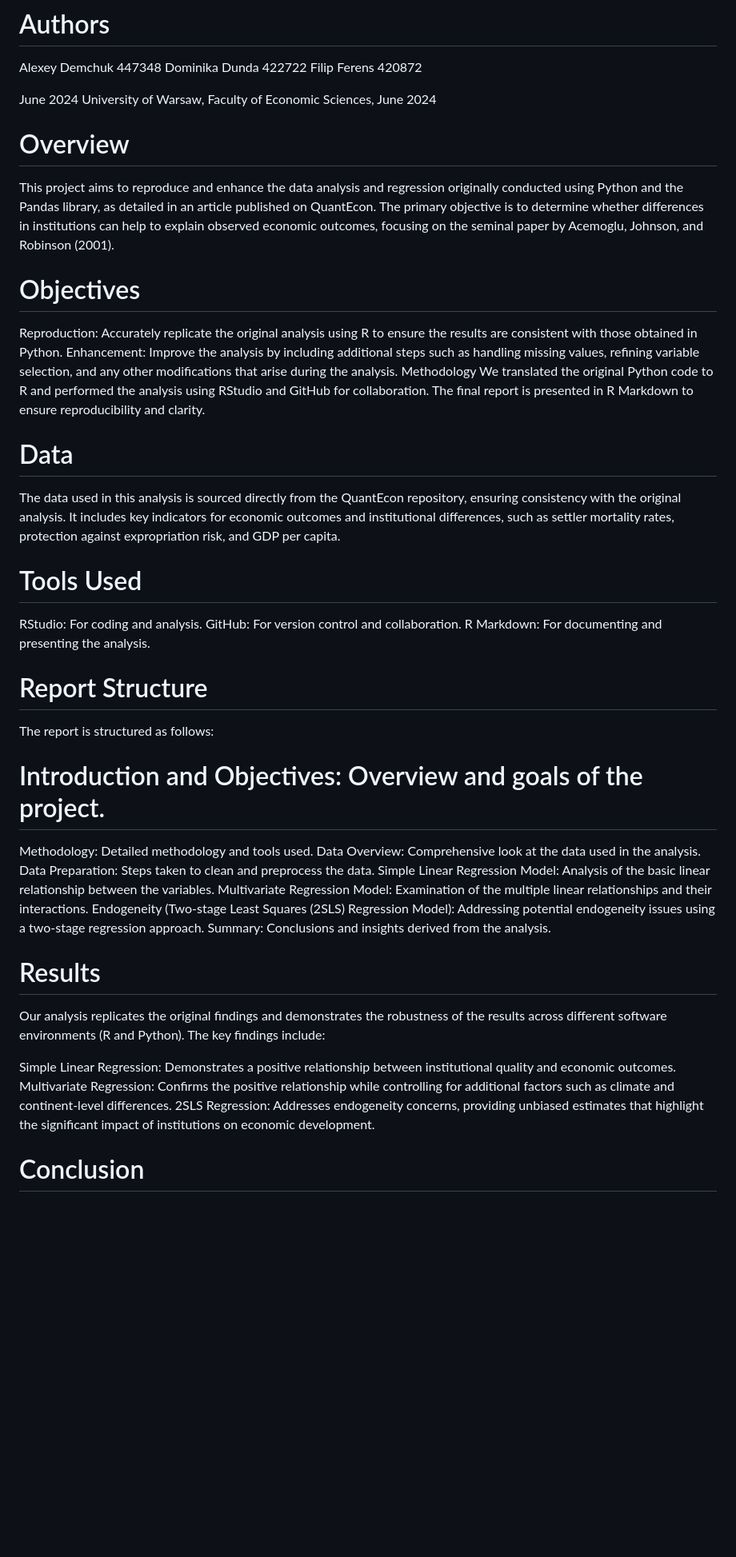
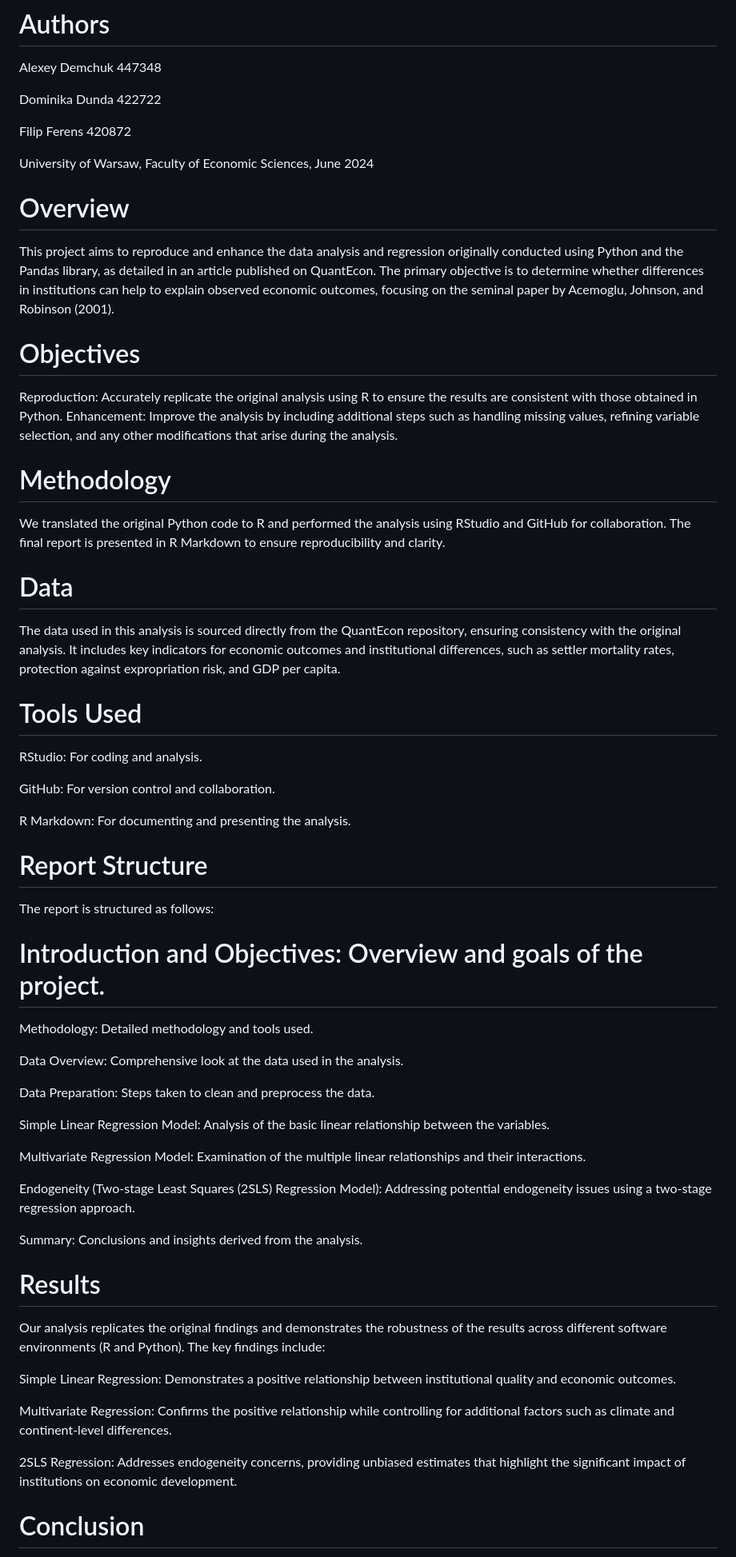
Before and after one commit to fifxx/rr2024_project_respository, a Markdown page: README.md, the part around one of its changes. Shown at 80% size. Rendered like a GitHub page; blank space fills up the shorter version.

Commit message:
README final changes.

```diff
--- a/README.md
+++ b/README.md
@@ -2,10 +2,12 @@
 
 # Authors
 Alexey Demchuk 447348
+
 Dominika Dunda 422722
+
 Filip Ferens 420872
 
-June 2024
+
 University of Warsaw, Faculty of Economic Sciences, June 2024
 
 # Overview
@@ -14,7 +16,8 @@ This project aims to reproduce and enhance the data analysis and regression orig
 # Objectives
 Reproduction: Accurately replicate the original analysis using R to ensure the results are consistent with those obtained in Python.
 Enhancement: Improve the analysis by including additional steps such as handling missing values, refining variable selection, and any other modifications that arise during the analysis.
-Methodology
+
+# Methodology
 We translated the original Python code to R and performed the analysis using RStudio and GitHub for collaboration. The final report is presented in R Markdown to ensure reproducibility and clarity.
 
 # Data
@@ -22,7 +25,9 @@ The data used in this analysis is sourced directly from the QuantEcon repository
 
 # Tools Used
 RStudio: For coding and analysis.
+
 GitHub: For version control and collaboration.
+
 R Markdown: For documenting and presenting the analysis.
 
 # Report Structure
@@ -30,18 +35,26 @@ The report is structured as follows:
 
 # Introduction and Objectives: Overview and goals of the project.
 Methodology: Detailed methodology and tools used.
+
 Data Overview: Comprehensive look at the data used in the analysis.
+
 Data Preparation: Steps taken to clean and preprocess the data.
+
 Simple Linear Regression Model: Analysis of the basic linear relationship between the variables.
+
 Multivariate Regression Model: Examination of the multiple linear relationships and their interactions.
+
 Endogeneity (Two-stage Least Squares (2SLS) Regression Model): Addressing potential endogeneity issues using a two-stage regression approach.
+
 Summary: Conclusions and insights derived from the analysis.
 
 # Results
 Our analysis replicates the original findings and demonstrates the robustness of the results across different software environments (R and Python). The key findings include:
 
 Simple Linear Regression: Demonstrates a positive relationship between institutional quality and economic outcomes.
+
 Multivariate Regression: Confirms the positive relationship while controlling for additional factors such as climate and continent-level differences.
+
 2SLS Regression: Addresses endogeneity concerns, providing unbiased estimates that highlight the significant impact of institutions on economic development.
 
 # Conclusion
```
Also changed, not shown: other parts of README.md (+10 -4 lines).
